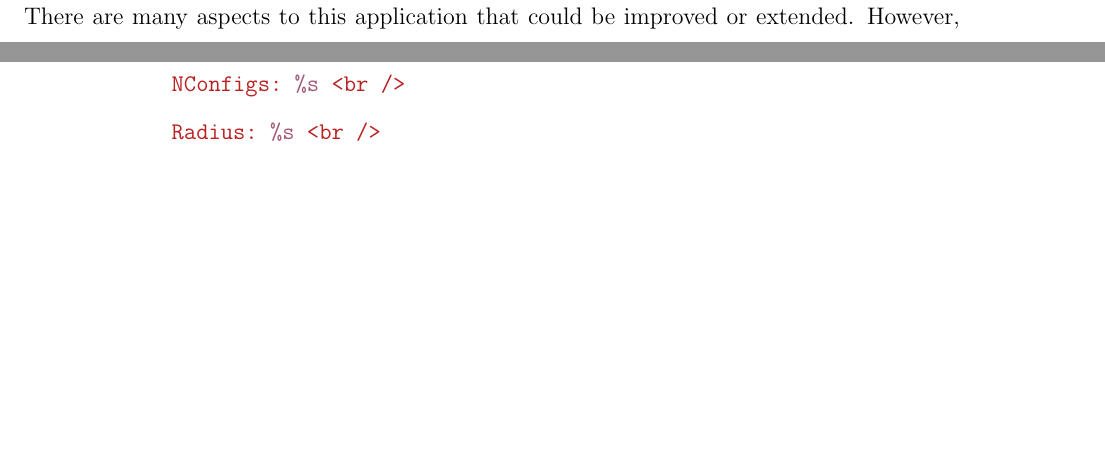
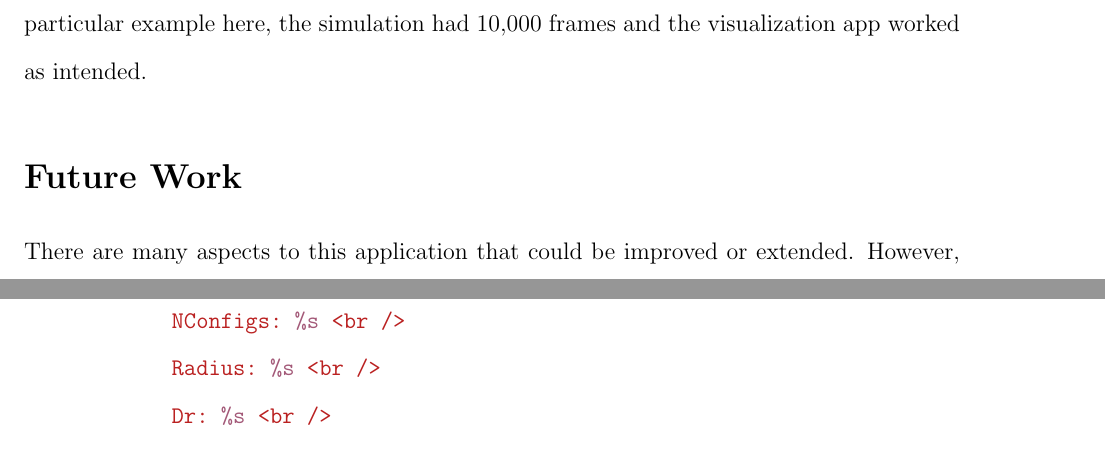
Before and after one commit to prudentprogrammer/Radial-Distribution-Calculator, a LaTeX document (report_latex_files/main.tex, which reads report_latex_files/sections/demonstration.tex): two parts of pages 18 and 43 of 46 before the commit and two parts of pages 18 and 44 of 46 after it, joined at a grey line, cut at the place of the change, the shorter picture padded with empty space. Compiled offline with pdfLaTeX.

Commit message:
Added description of silicon diagram

```diff
--- a/report_latex_files/sections/demonstration.tex
+++ b/report_latex_files/sections/demonstration.tex
@@ -62,3 +62,5 @@ Examples of water with one large simulation
 Explanation of silicon (molecules being compared are Si vs Si).
 
 \includegraphics[scale=0.25]{images/one_graph_SiSi}
+
+As we can see, the application is scalable and runs for extremely large datasets. In this particular example here, the simulation had 10,000 frames and the visualization app worked as intended.
```
